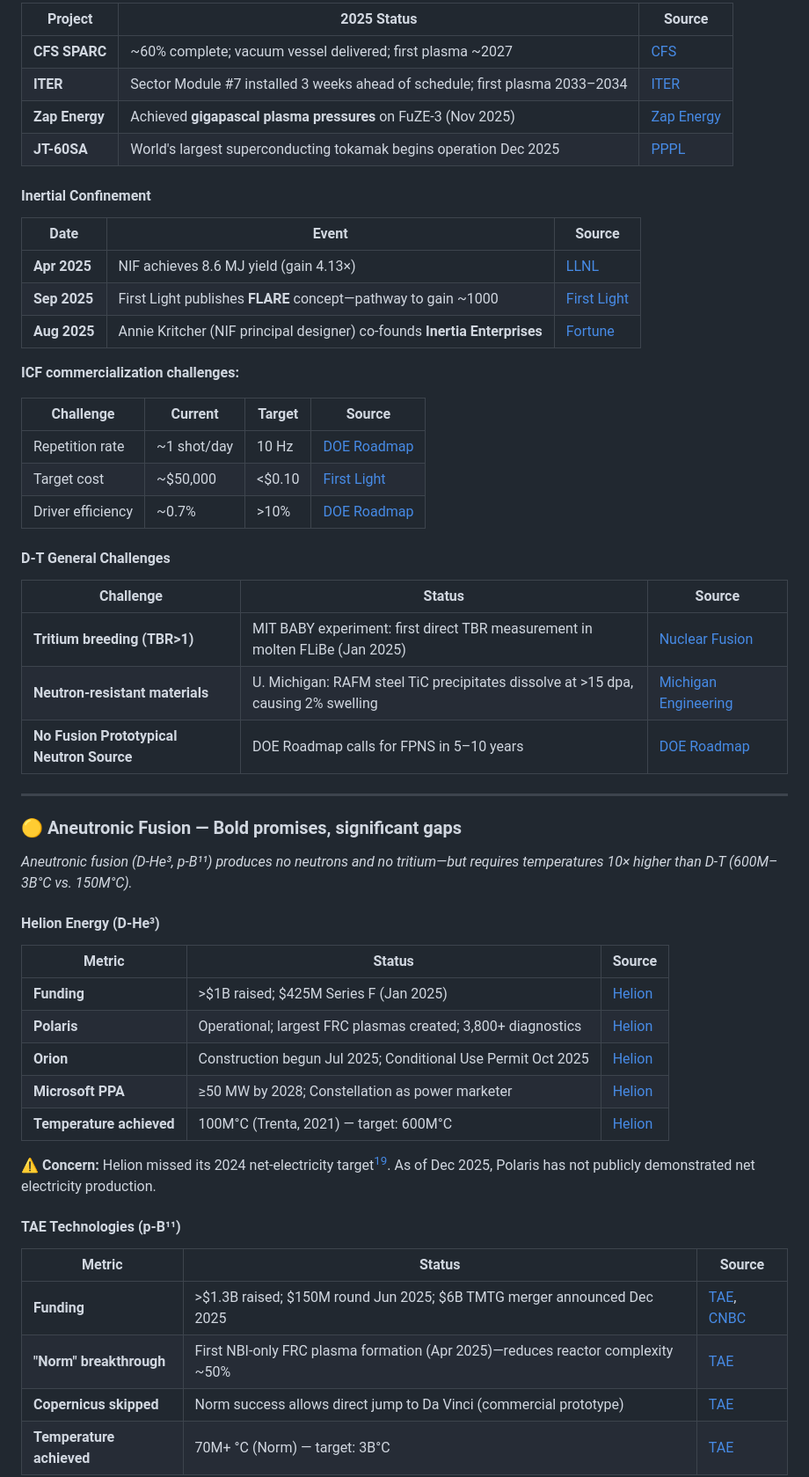
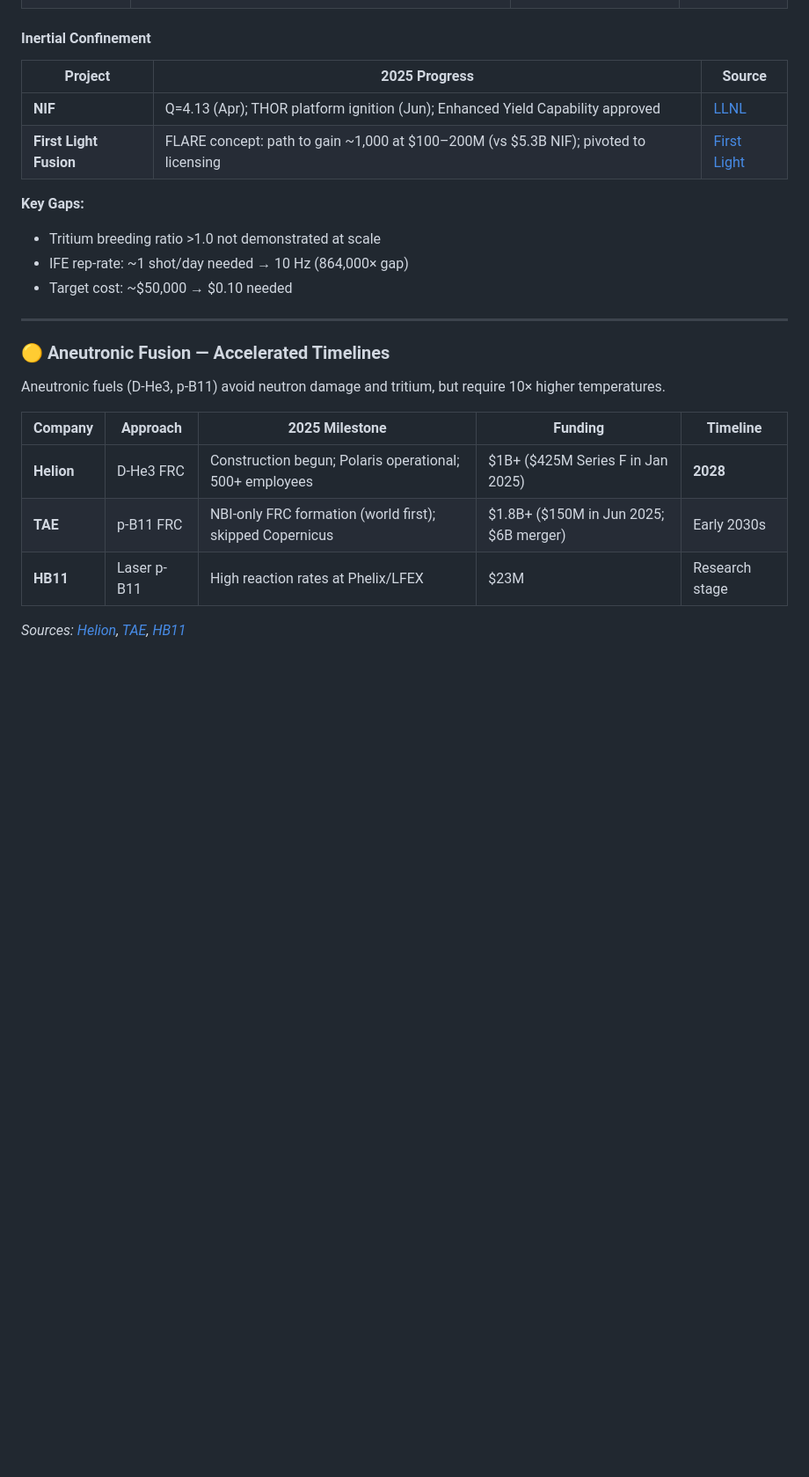
Before and after one commit to pasky/grand-endeavors-data, a Markdown page: pilot-2025/fusion.md, the part around one of its changes. Shown at 88% size. Drawn GitHub-style; blank space fills up the shorter version.

```diff
--- a/pilot-2025/fusion.md
+++ b/pilot-2025/fusion.md
@@ -156,20 +157,11 @@ xychart-beta
 
-| Project | 2025 Status | Source |
-|---------|-------------|--------|
-| **CFS SPARC** | ~60% complete; vacuum vessel delivered; first plasma ~2027 | [CFS][cfs-sparc] |
-| **ITER** | Sector Module #7 installed 3 weeks ahead of schedule; first plasma 2033–2034 | [ITER][iter-2025] |
-| **Zap Energy** | Achieved **gigapascal plasma pressures** on FuZE-3 (Nov 2025) | [Zap Energy][zap-2025] |
-| **JT-60SA** | World's largest superconducting tokamak begins operation Dec 2025 | [PPPL][jt60sa] |
-
-[iter-2025]: https://www.iter.org/project/road-iter
-[zap-2025]: https://www.zapenergy.com/news/zap-energy-exceeds-gigapascal-fusion-plasma-pressures-on-new-fusion-device-fuze-3
-[jt60sa]: https://www.pppl.gov/news/2025/world's-largest-superconducting-fusion-system-will-use-american-technology-measure-plasma
+[iter]: https://www.iter.org/project/road-iter
+[zap-pressure]: https://www.zapenergy.com/news/zap-energy-exceeds-gigapascal-fusion-plasma-pressures-on-new-fusion-device-fuze-3
 
 #### Inertial Confinement
 
-| Date | Event | Source |
-|------|-------|--------|
-| **Apr 2025** | NIF achieves 8.6 MJ yield (gain 4.13×) | [LLNL][nif-apr] |
-| **Sep 2025** | First Light publishes **FLARE** concept—pathway to gain ~1000 | [First Light][flare] |
-| **Aug 2025** | Annie Kritcher (NIF principal designer) co-founds **Inertia Enterprises** | [Fortune][inertia] |
+| Project | 2025 Progress | Source |
+|---------|---------------|--------|
+| **NIF** | Q=4.13 (Apr); THOR platform ignition (Jun); Enhanced Yield Capability approved | [LLNL][nif-ignition] |
+| **First Light Fusion** | FLARE concept: path to gain ~1,000 at $100–200M (vs $5.3B NIF); pivoted to licensing | [First Light][flf-flare] |
 
@@ -179,53 +169,20 @@ xychart-beta
 
-**ICF commercialization challenges:**
-
-| Challenge | Current | Target | Source |
-|-----------|---------|--------|--------|
-| Repetition rate | ~1 shot/day | 10 Hz | [DOE Roadmap][doe-roadmap] |
-| Target cost | ~$50,000 | <$0.10 | [First Light][flare] |
-| Driver efficiency | ~0.7% | >10% | [DOE Roadmap][doe-roadmap] |
-
-#### D-T General Challenges
-
-| Challenge | Status | Source |
-|-----------|--------|--------|
-| **Tritium breeding (TBR>1)** | MIT BABY experiment: first direct TBR measurement in molten FLiBe (Jan 2025) | [Nuclear Fusion][mit-baby] |
-| **Neutron-resistant materials** | U. Michigan: RAFM steel TiC precipitates dissolve at >15 dpa, causing 2% swelling | [Michigan Engineering][rafm] |
-| **No Fusion Prototypical Neutron Source** | DOE Roadmap calls for FPNS in 5–10 years | [DOE Roadmap][doe-roadmap] |
-
-[mit-baby]: https://iopscience.iop.org/article/10.1088/1741-4326/ada2ab
-[rafm]: https://news.engin.umich.edu/2025/08/a-dual-ion-beam-tests-new-steel-under-fusion-energy-producing-conditions/
-[doe-roadmap]: https://www.energy.gov/sites/default/files/2025-10/fusion-s%26t-roadmap-101625.pdf
+**Key Gaps:**
+- Tritium breeding ratio >1.0 not demonstrated at scale
+- IFE rep-rate: ~1 shot/day needed → 10 Hz (864,000× gap)
+- Target cost: ~$50,000 → $0.10 needed
 
 ---
 
-### 🟡 Aneutronic Fusion — Bold promises, significant gaps
+### 🟡 Aneutronic Fusion — Accelerated Timelines
 
-*Aneutronic fusion (D-He³, p-B¹¹) produces no neutrons and no tritium—but requires temperatures 10× higher than D-T (600M–3B°C vs. 150M°C).*
+Aneutronic fuels (D-He3, p-B11) avoid neutron damage and tritium, but require 10× higher temperatures.
 
-#### Helion Energy (D-He³)
+| Company | Approach | 2025 Milestone | Funding | Timeline |
+|---------|----------|----------------|---------|----------|
+| **Helion** | D-He3 FRC | Construction begun; Polaris operational; 500+ employees | $1B+ ($425M Series F in Jan 2025) | **2028** |
+| **TAE** | p-B11 FRC | NBI-only FRC formation (world first); skipped Copernicus | $1.8B+ ($150M in Jun 2025; $6B merger) | Early 2030s |
+| **HB11** | Laser p-B11 | High reaction rates at Phelix/LFEX | $23M | Research stage |
 
-| Metric | Status | Source |
-|--------|--------|--------|
-| **Funding** | >$1B raised; $425M Series F (Jan 2025) | [Helion][helion-funding] |
-| **Polaris** | Operational; largest FRC plasmas created; 3,800+ diagnostics | [Helion][helion-polaris] |
-| **Orion** | Construction begun Jul 2025; Conditional Use Permit Oct 2025 | [Helion][helion-orion] |
-| **Microsoft PPA** | ≥50 MW by 2028; Constellation as power marketer | [Helion][helion-microsoft] |
-| **Temperature achieved** | 100M°C (Trenta, 2021) — target: 600M°C | [Helion][helion-100m] |
+*Sources: [Helion][helion-malaga], [TAE][tae-roadmap], [HB11](https://hb11.energy/)*
 
-[helion-funding]: https://www.helionenergy.com/articles/helion-announces-425m-series-f-investment-to-scale-commercialized-fusion-power/
-[helion-polaris]: https://www.helionenergy.com/polaris/
-[helion-microsoft]: https://www.helionenergy.com/articles/helion-announces-worlds-first-fusion-ppa-with-microsoft/
-[helion-100m]: https://www.helionenergy.com/articles/helion-energy-achieves-100-million-degrees-celsius-fusion-fuel-temperature-and-confirms-16-month-continuous-operation-of-its-fusion-generator-prototype/
-
-⚠️ **Concern:** Helion missed its 2024 net-electricity target[^helion-miss]. As of Dec 2025, Polaris has not publicly demonstrated net electricity production.
-
-#### TAE Technologies (p-B¹¹)
-
-| Metric | Status | Source |
-|--------|--------|--------|
-| **Funding** | >$1.3B raised; $150M round Jun 2025; $6B TMTG merger announced Dec 2025 | [TAE][tae-funding], [CNBC][tae-tmtg] |
-| **"Norm" breakthrough** | First NBI-only FRC plasma formation (Apr 2025)—reduces reactor complexity ~50% | [TAE][tae-norm] |
-| **Copernicus skipped** | Norm success allows direct jump to Da Vinci (commercial prototype) | [TAE][tae-roadmap] |
-| **Temperature achieved** | 70M+ °C (Norm) — target: 3B°C | [TAE][tae-norm] |
-
```
Also changed, not shown: other parts of pilot-2025/fusion.md (+182 -203 lines).
